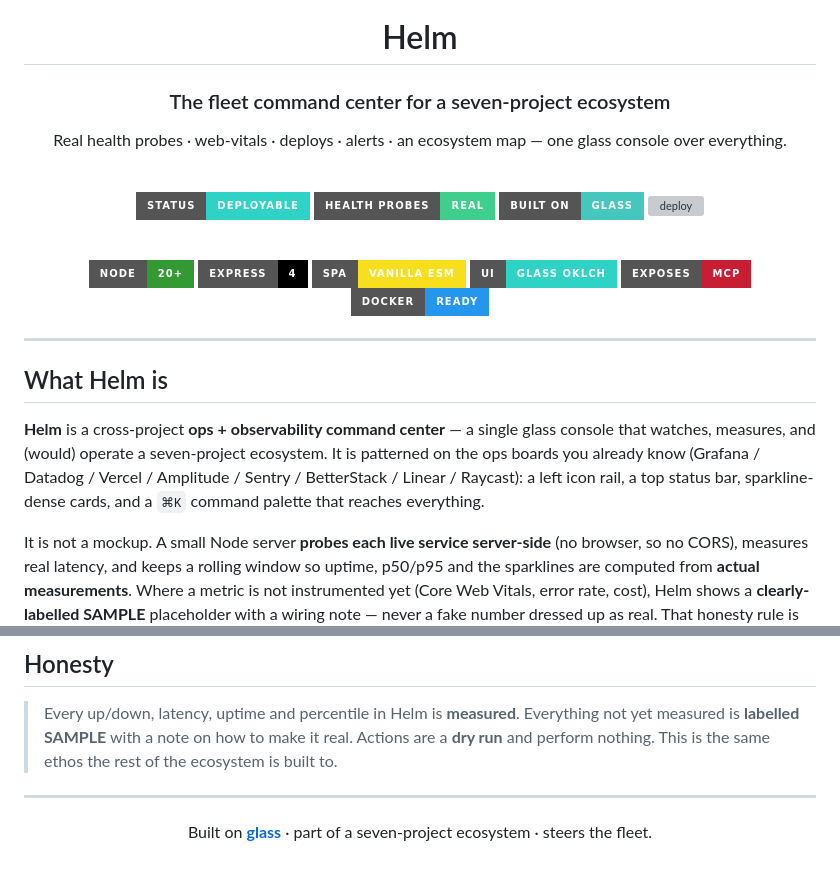
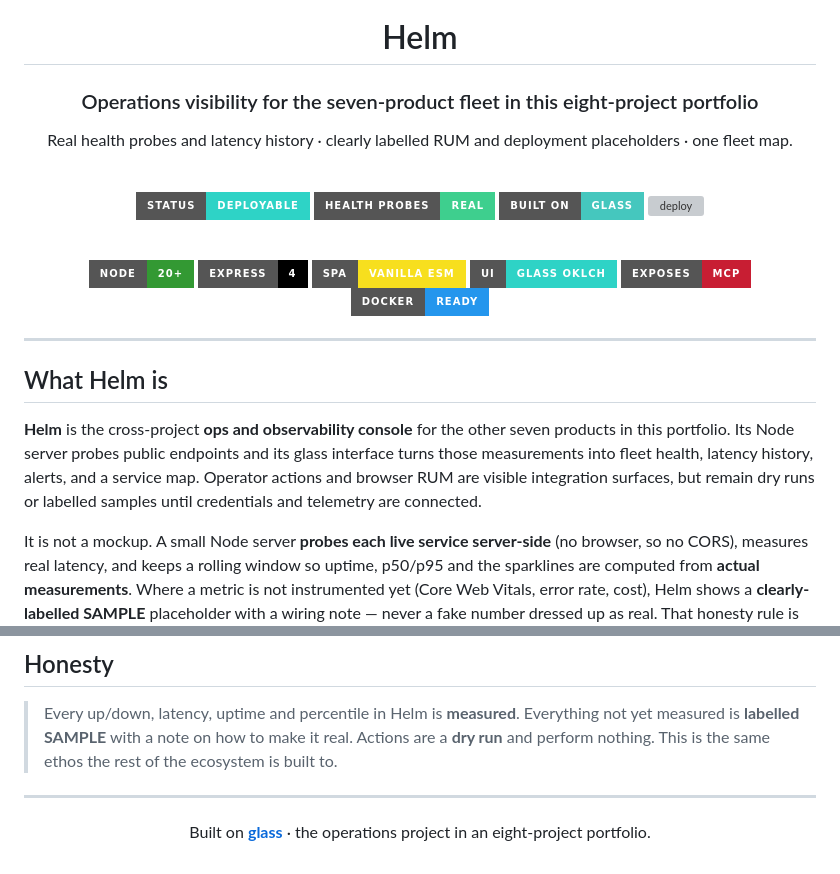
Before and after one commit to abheet19/Helm, a Markdown page: README.md, 2 parts joined by grey strips. Rendered like a GitHub page; badges without logos; grey boxes are pictures that could not be loaded.

Commit message:
docs: clarify live and placeholder capabilities

```diff
--- a/README.md
+++ b/README.md
@@ -4,9 +4,9 @@
 
 # Helm
 
-### The fleet command center for a seven-project ecosystem
+### Operations visibility for the seven-product fleet in this eight-project portfolio
 
-Real health probes · web-vitals · deploys · alerts · an ecosystem map — one glass console over everything.
+Real health probes and latency history · clearly labelled RUM and deployment placeholders · one fleet map.
 
 <br/>
 
@@ -30,7 +30,7 @@ Real health probes · web-vitals · deploys · alerts · an ecosystem map — on
 
 ## What Helm is
 
-**Helm** is a cross-project **ops + observability command center** — a single glass console that watches, measures, and (would) operate a seven-project ecosystem. It is patterned on the ops boards you already know (Grafana / Datadog / Vercel / Amplitude / Sentry / BetterStack / Linear / Raycast): a left icon rail, a top status bar, sparkline-dense cards, and a `⌘K` command palette that reaches everything.
+**Helm** is the cross-project **ops and observability console** for the other seven products in this portfolio. Its Node server probes public endpoints and its glass interface turns those measurements into fleet health, latency history, alerts, and a service map. Operator actions and browser RUM are visible integration surfaces, but remain dry runs or labelled samples until credentials and telemetry are connected.
 
 It is not a mockup. A small Node server **probes each live service server-side** (no browser, so no CORS), measures real latency, and keeps a rolling window so uptime, p50/p95 and the sparklines are computed from **actual measurements**. Where a metric is not instrumented yet (Core Web Vitals, error rate, cost), Helm shows a **clearly-labelled SAMPLE** placeholder with a wiring note — never a fake number dressed up as real. That honesty rule is the whole point.
 
@@ -193,6 +193,6 @@ Health check hits `/health`; the app binds `PORT` (8080).
 
 <div align="center">
 
-Built on [**glass**](https://abheet19.github.io/glass/) · part of a seven-project ecosystem · steers the fleet.
+Built on [**glass**](https://abheet19.github.io/glass/) · the operations project in an eight-project portfolio.
 
 </div>
```
